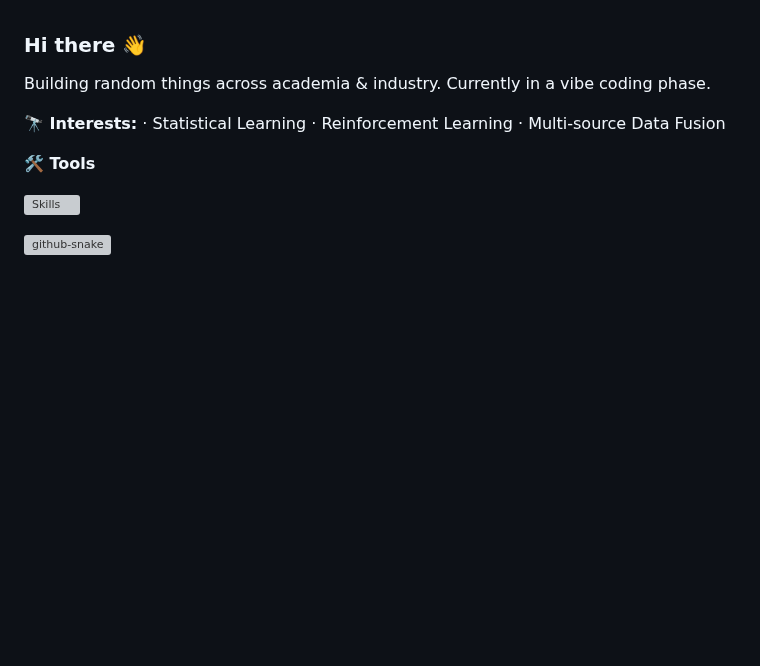
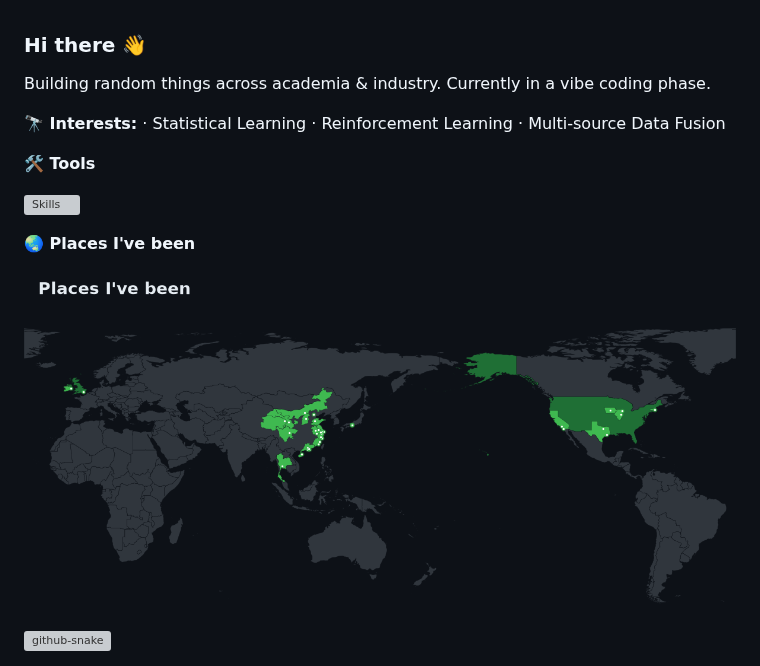
Before and after one commit to KenYanL/KenYanL, a Markdown page: README.md, the part around the change. Drawn GitHub-style; pictures changed too: assets/travel-map.png (added); blank space fills up the shorter version; grey boxes are pictures that could not be loaded.

Commit message:
Add travel footprint map to profile README

```diff
--- a/README.md
+++ b/README.md
@@ -8,6 +8,10 @@ Building random things across academia & industry. Currently in a vibe coding ph
 
 [![Skills](https://skillicons.dev/icons?i=python,r,js,latex,linux,git,vscode)](https://skillicons.dev)
 
+**🌏 Places I've been**
+
+<img alt="Travel map: places I've been" src="assets/travel-map.png" width="100%" />
+
 <picture>
   <source media="(prefers-color-scheme: dark)" srcset="https://raw.githubusercontent.com/KenYanL/KenYanL/output/github-snake-dark.svg" />
   <source media="(prefers-color-scheme: light)" srcset="https://raw.githubusercontent.com/KenYanL/KenYanL/output/github-snake.svg" />
```
